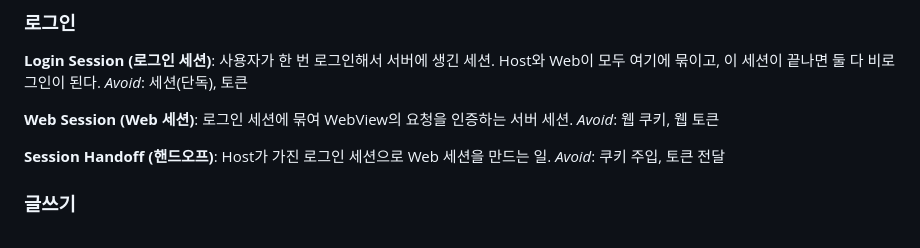
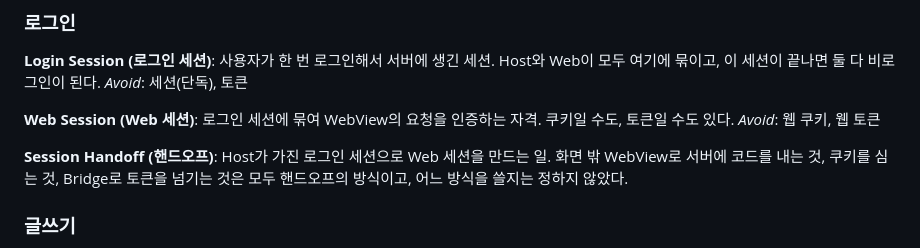
Before and after one commit to ilkyeong-gn/flutter-nextjs-bridge-demo, a Markdown page: GLOSSARY.md, the part around the change. Drawn GitHub-style.

Commit message:
docs: GLOSSARY의 Web 세션과 핸드오프를 인증 방식에 중립적으로 고침
Co-Authored-By: Claude Opus 5.5 <noreply@anthropic.com>

```diff
--- a/GLOSSARY.md
+++ b/GLOSSARY.md
@@ -133,12 +133,11 @@ _Avoid_: 강제 업데이트 버전, 최소 지원 버전
 _Avoid_: 세션(단독), 토큰
 
 **Web Session (Web 세션)**:
-로그인 세션에 묶여 WebView의 요청을 인증하는 서버 세션.
+로그인 세션에 묶여 WebView의 요청을 인증하는 자격. 쿠키일 수도, 토큰일 수도 있다.
 _Avoid_: 웹 쿠키, 웹 토큰
 
 **Session Handoff (핸드오프)**:
-Host가 가진 로그인 세션으로 Web 세션을 만드는 일.
-_Avoid_: 쿠키 주입, 토큰 전달
+Host가 가진 로그인 세션으로 Web 세션을 만드는 일. 화면 밖 WebView로 서버에 코드를 내는 것, 쿠키를 심는 것, Bridge로 토큰을 넘기는 것은 모두 핸드오프의 방식이고, 어느 방식을 쓸지는 정하지 않았다.
 
 ### 글쓰기
 
```
